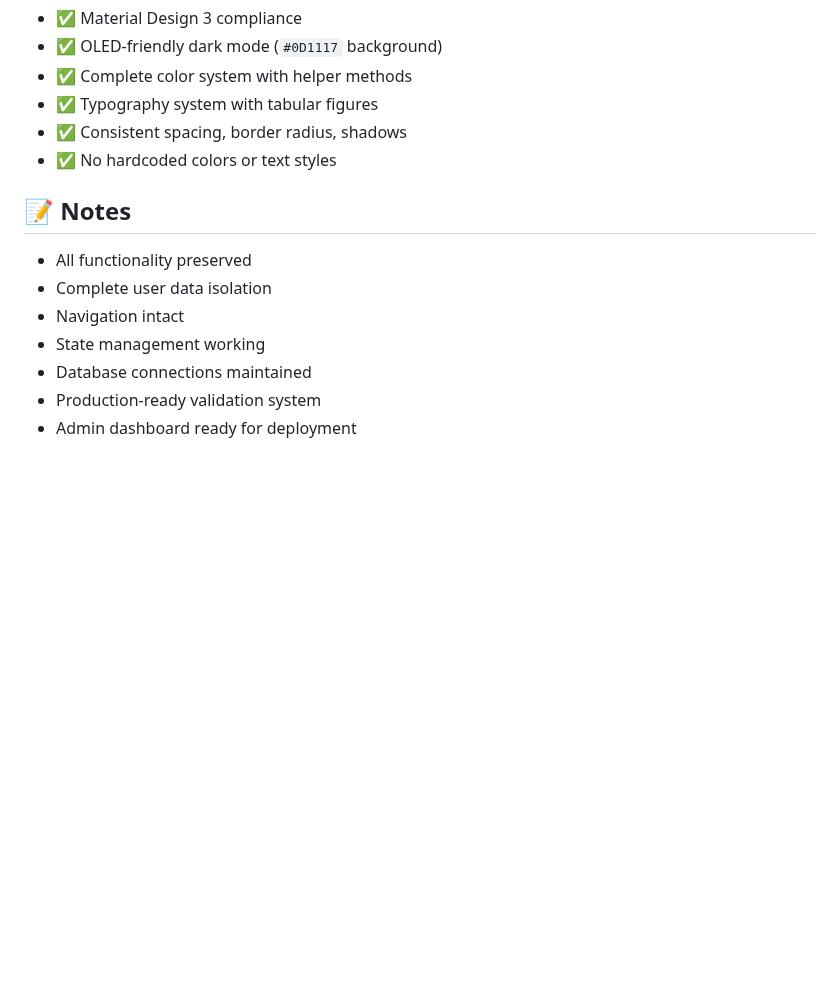
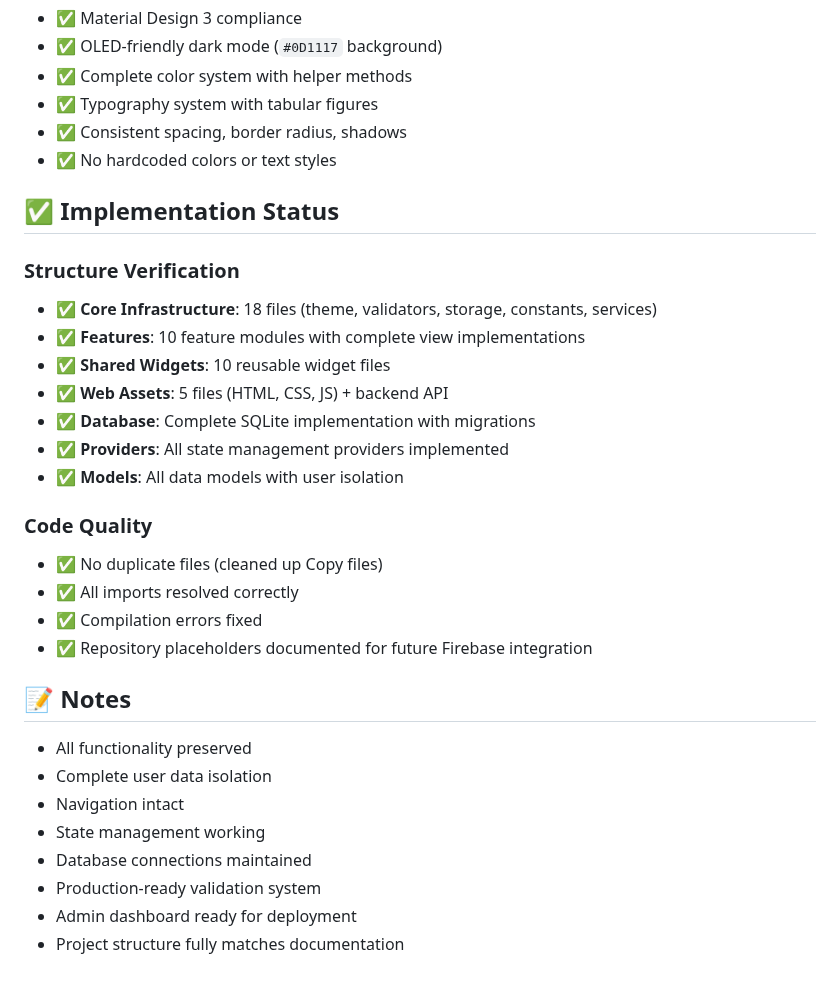
Before and after one commit to Joe-world1357/saheh, a Markdown page: REFACTORING_SUMMARY.md, the part around the change. Rendered like a GitHub page; blank space fills up the shorter version.

Commit message:
Add implementation status verification to refactoring summary
- Verify all structure components are implemented
- Document code quality status
- Confirm project matches documentation

```diff
--- a/REFACTORING_SUMMARY.md
+++ b/REFACTORING_SUMMARY.md
@@ -162,6 +162,23 @@ lib/
 - ✅ Consistent spacing, border radius, shadows
 - ✅ No hardcoded colors or text styles
 
+## ✅ Implementation Status
+
+### Structure Verification
+- ✅ **Core Infrastructure**: 18 files (theme, validators, storage, constants, services)
+- ✅ **Features**: 10 feature modules with complete view implementations
+- ✅ **Shared Widgets**: 10 reusable widget files
+- ✅ **Web Assets**: 5 files (HTML, CSS, JS) + backend API
+- ✅ **Database**: Complete SQLite implementation with migrations
+- ✅ **Providers**: All state management providers implemented
+- ✅ **Models**: All data models with user isolation
+
+### Code Quality
+- ✅ No duplicate files (cleaned up Copy files)
+- ✅ All imports resolved correctly
+- ✅ Compilation errors fixed
+- ✅ Repository placeholders documented for future Firebase integration
+
 ## 📝 Notes
 - All functionality preserved
 - Complete user data isolation
@@ -170,3 +187,4 @@ lib/
 - Database connections maintained
 - Production-ready validation system
 - Admin dashboard ready for deployment
+- Project structure fully matches documentation
```
